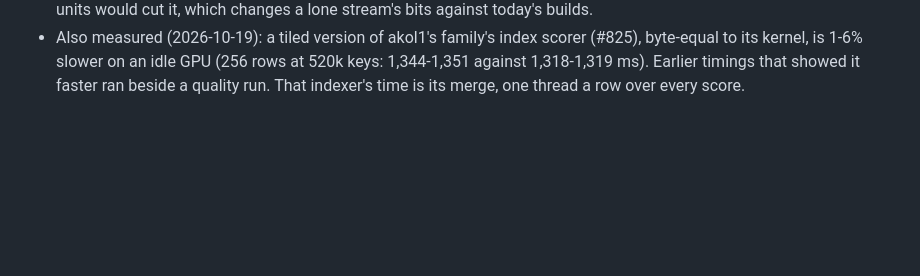
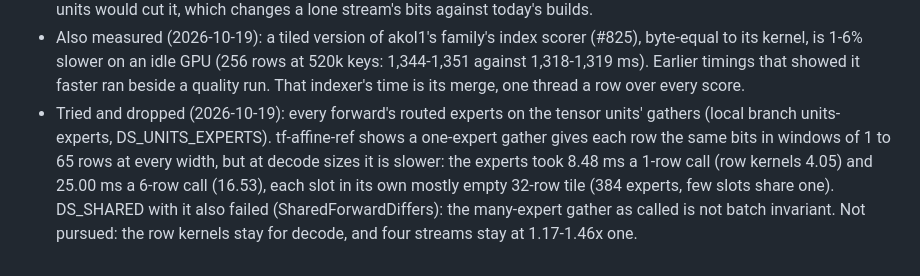
Before and after one commit to BobClawblaw/deepseek-v41-flash-mlx-m5-ultra, a Markdown page: PLAN.md, the part around the change. Drawn GitHub-style; blank space fills up the shorter version.

Commit message:
PLAN: tensor-unit experts measured and dropped (slower at decode sizes, the many-expert gather not batch invariant)

```diff
--- a/PLAN.md
+++ b/PLAN.md
@@ -213,3 +213,9 @@ top-1 agreement and logit error against the shipped fp4 weights).
 - Also measured (2026-10-19): a tiled version of akol1's family's index scorer (#825), byte-equal to its kernel, is
   1-6% slower on an idle GPU (256 rows at 520k keys: 1,344-1,351 against 1,318-1,319 ms). Earlier timings that showed
   it faster ran beside a quality run. That indexer's time is its merge, one thread a row over every score.
+- Tried and dropped (2026-10-19): every forward's routed experts on the tensor units' gathers (local branch
+  units-experts, DS_UNITS_EXPERTS). tf-affine-ref shows a one-expert gather gives each row the same bits in windows of
+  1 to 65 rows at every width, but at decode sizes it is slower: the experts took 8.48 ms a 1-row call (row kernels
+  4.05) and 25.00 ms a 6-row call (16.53), each slot in its own mostly empty 32-row tile (384 experts, few slots
+  share one). DS_SHARED with it also failed (SharedForwardDiffers): the many-expert gather as called is not batch
+  invariant. Not pursued: the row kernels stay for decode, and four streams stay at 1.17-1.46x one.
```
